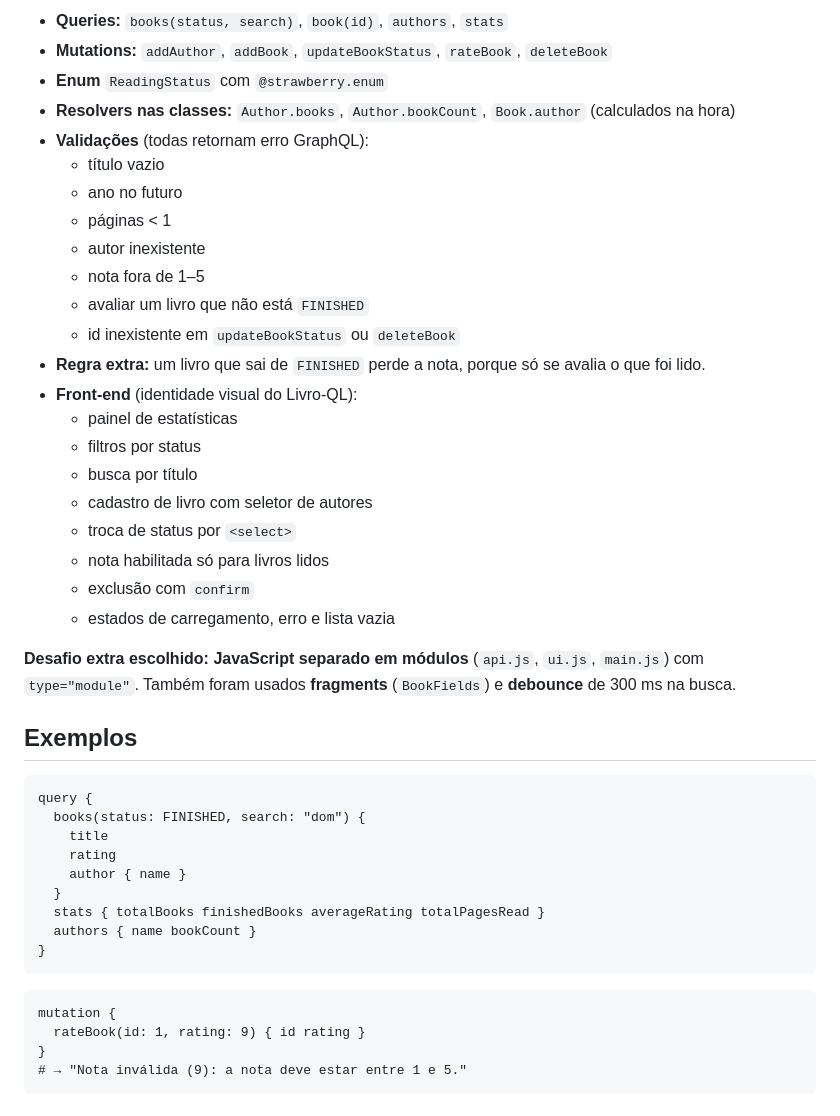
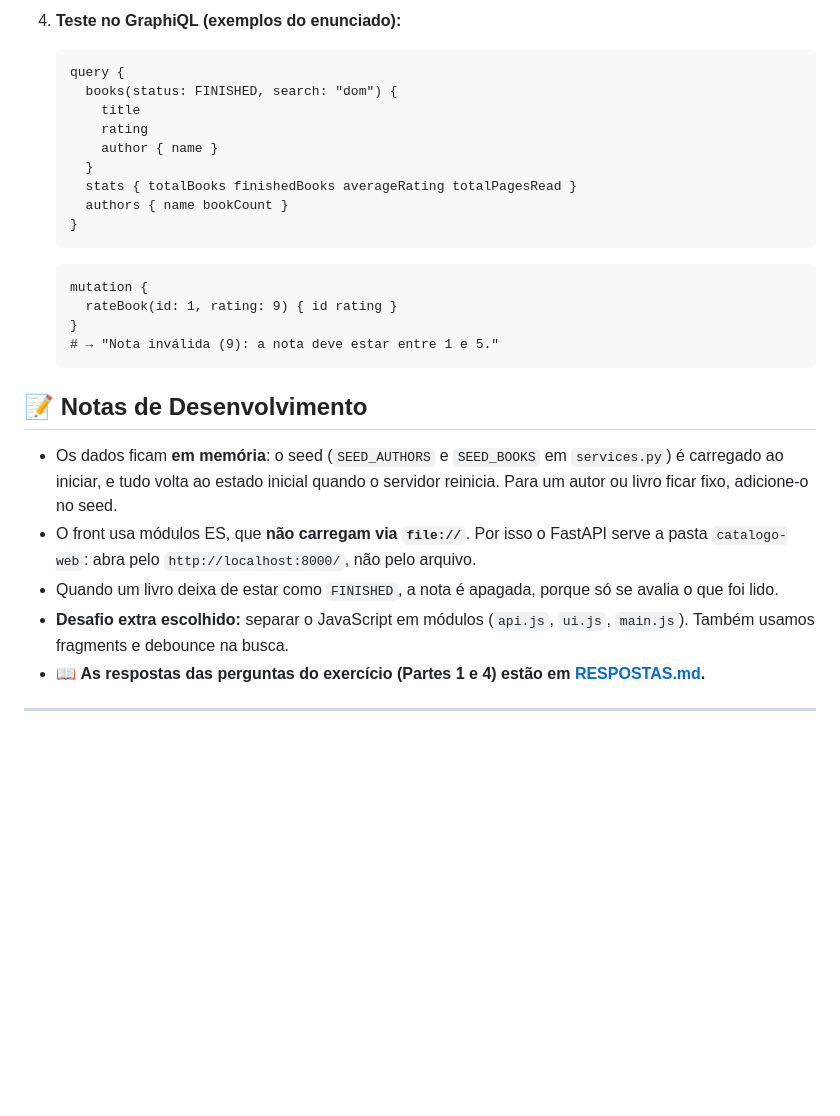
Before and after one commit to zanettIno/livro-QL, a Markdown page: README.md, the part around one of its changes. Drawn GitHub-style; blank space fills up the shorter version.

````diff
--- a/README.md
+++ b/README.md
@@ -56,46 +108,31 @@ Os dados ficam em memória: o seed tem 4 autores e 7 livros, e tudo volta ao est
 
-- **Queries:** `books(status, search)`, `book(id)`, `authors`, `stats`
-- **Mutations:** `addAuthor`, `addBook`, `updateBookStatus`, `rateBook`, `deleteBook`
-- **Enum** `ReadingStatus` com `@strawberry.enum`
-- **Resolvers nas classes:** `Author.books`, `Author.bookCount`, `Book.author` (calculados na hora)
-- **Validações** (todas retornam erro GraphQL):
-  - título vazio
-  - ano no futuro
-  - páginas < 1
-  - autor inexistente
-  - nota fora de 1–5
-  - avaliar um livro que não está `FINISHED`
-  - id inexistente em `updateBookStatus` ou `deleteBook`
-- **Regra extra:** um livro que sai de `FINISHED` perde a nota, porque só se avalia o que foi lido.
-- **Front-end** (identidade visual do Livro-QL):
-  - painel de estatísticas
-  - filtros por status
-  - busca por título
-  - cadastro de livro com seletor de autores
-  - troca de status por `<select>`
-  - nota habilitada só para livros lidos
-  - exclusão com `confirm`
-  - estados de carregamento, erro e lista vazia
+4. **Teste no GraphiQL (exemplos do enunciado):**
 
-**Desafio extra escolhido:** **JavaScript separado em módulos** (`api.js`, `ui.js`, `main.js`) com `type="module"`. Também foram usados **fragments** (`BookFields`) e **debounce** de 300 ms na busca.
+    ```graphql
+    query {
+      books(status: FINISHED, search: "dom") {
+        title
+        rating
+        author { name }
+      }
+      stats { totalBooks finishedBooks averageRating totalPagesRead }
+      authors { name bookCount }
+    }
+    ```
 
-## Exemplos
+    ```graphql
+    mutation {
+      rateBook(id: 1, rating: 9) { id rating }
+    }
+    # → "Nota inválida (9): a nota deve estar entre 1 e 5."
+    ```
 
-```graphql
-query {
-  books(status: FINISHED, search: "dom") {
-    title
-    rating
-    author { name }
-  }
-  stats { totalBooks finishedBooks averageRating totalPagesRead }
-  authors { name bookCount }
-}
-```
+## 📝 Notas de Desenvolvimento
 
-```graphql
-mutation {
-  rateBook(id: 1, rating: 9) { id rating }
-}
-# → "Nota inválida (9): a nota deve estar entre 1 e 5."
-```
+- Os dados ficam **em memória**: o seed (`SEED_AUTHORS` e `SEED_BOOKS` em `services.py`) é carregado ao iniciar, e tudo volta ao estado inicial quando o servidor reinicia. Para um autor ou livro ficar fixo, adicione-o no seed.
+- O front usa módulos ES, que **não carregam via `file://`**. Por isso o FastAPI serve a pasta `catalogo-web`: abra pelo `http://localhost:8000/`, não pelo arquivo.
+- Quando um livro deixa de estar como `FINISHED`, a nota é apagada, porque só se avalia o que foi lido.
+- **Desafio extra escolhido:** separar o JavaScript em módulos (`api.js`, `ui.js`, `main.js`). Também usamos fragments e debounce na busca.
+- 📖 **As respostas das perguntas do exercício (Partes 1 e 4) estão em [RESPOSTAS.md](RESPOSTAS.md).**
+
+---
````
Also changed, not shown: other parts of README.md (+90 -38 lines), catalogo-web/assets/logo-transparente.png (added), 8 other files.
